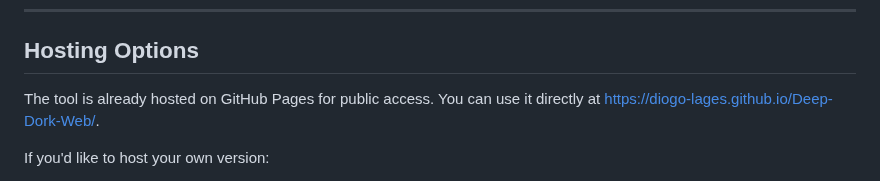
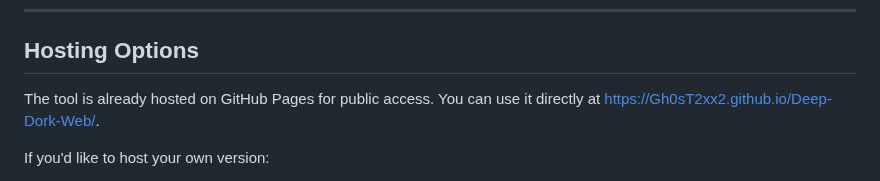
Before and after one commit to Gh0sT2xx2/Deep-Dork-Web, a Markdown page: README.md, the part around the change. GitHub-like rendering.

```diff
--- a/README.md
+++ b/README.md
@@ -88,7 +88,7 @@ To add new dorks to the tool:
 ---
 
 ## Hosting Options
-The tool is already hosted on GitHub Pages for public access. You can use it directly at [https://diogo-lages.github.io/Deep-Dork-Web/](https://Gh0sT2xx2.github.io/Deep-Dork-Web/).
+The tool is already hosted on GitHub Pages for public access. You can use it directly at [https://Gh0sT2xx2.github.io/Deep-Dork-Web/](https://Gh0sT2xx2.github.io/Deep-Dork-Web/).
 
 If you'd like to host your own version:
 1. Fork the repository from [GitHub](https://github.com/Gh0sT2xx2/Deep-Dork-Web).
```
